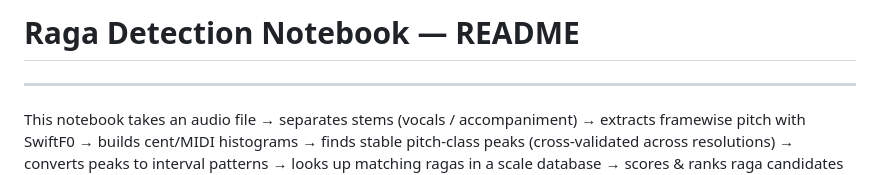
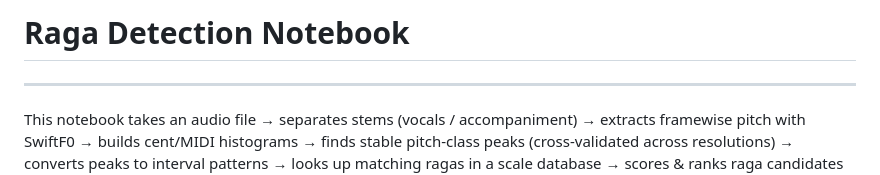
Before and after one commit to saumyamishra654/raga-detection, a Markdown page: README.md, the part around the change. GitHub-like rendering.

```diff
--- a/README.md
+++ b/README.md
@@ -1,4 +1,4 @@
-# Raga Detection Notebook — README
+# Raga Detection Notebook
 ---
 This notebook takes an audio file → separates stems (vocals / accompaniment) → extracts framewise pitch with SwiftF0 → builds cent/MIDI histograms → finds stable pitch-class peaks (cross-validated across resolutions) → converts peaks to interval patterns → looks up matching ragas in a scale database → scores & ranks raga candidates using melody + accompaniment signals.
 
```
